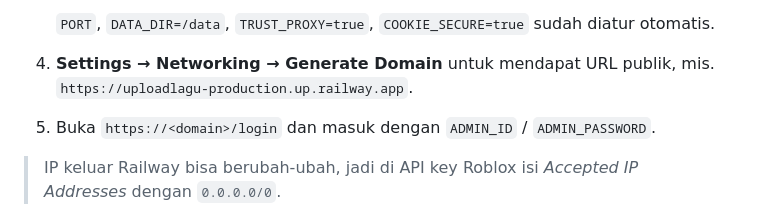
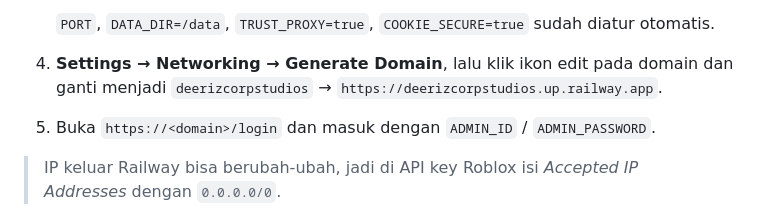
Before and after one commit to dewaar990/uploadlagu, a Markdown page: README.md, the part around the change. Drawn GitHub-style.

Commit message:
README: use deerizcorpstudios Railway domain
Co-Authored-By: Claude Opus 5.5 <noreply@anthropic.com>
Claude-Session: https://claude.ai/code/session_015wNKG29jQwRjkrvBPkfCAg

```diff
--- a/README.md
+++ b/README.md
@@ -49,7 +49,7 @@ Repo ini sudah berisi `Dockerfile` (Node 22 + ffmpeg) dan `railway.json` (build
    | `ROBLOX_API_KEY`, `ROBLOX_CREATOR_TYPE`, `ROBLOX_CREATOR_ID`, `ROBLOX_UNIVERSE_ID` | opsional, default Roblox |
 
    `PORT`, `DATA_DIR=/data`, `TRUST_PROXY=true`, `COOKIE_SECURE=true` sudah diatur otomatis.
-4. **Settings → Networking → Generate Domain** untuk mendapat URL publik, mis. `https://uploadlagu-production.up.railway.app`.
+4. **Settings → Networking → Generate Domain**, lalu klik ikon edit pada domain dan ganti menjadi `deerizcorpstudios` → `https://deerizcorpstudios.up.railway.app`.
 5. Buka `https://<domain>/login` dan masuk dengan `ADMIN_ID` / `ADMIN_PASSWORD`.
 
 > IP keluar Railway bisa berubah-ubah, jadi di API key Roblox isi *Accepted IP Addresses* dengan `0.0.0.0/0`.
```
